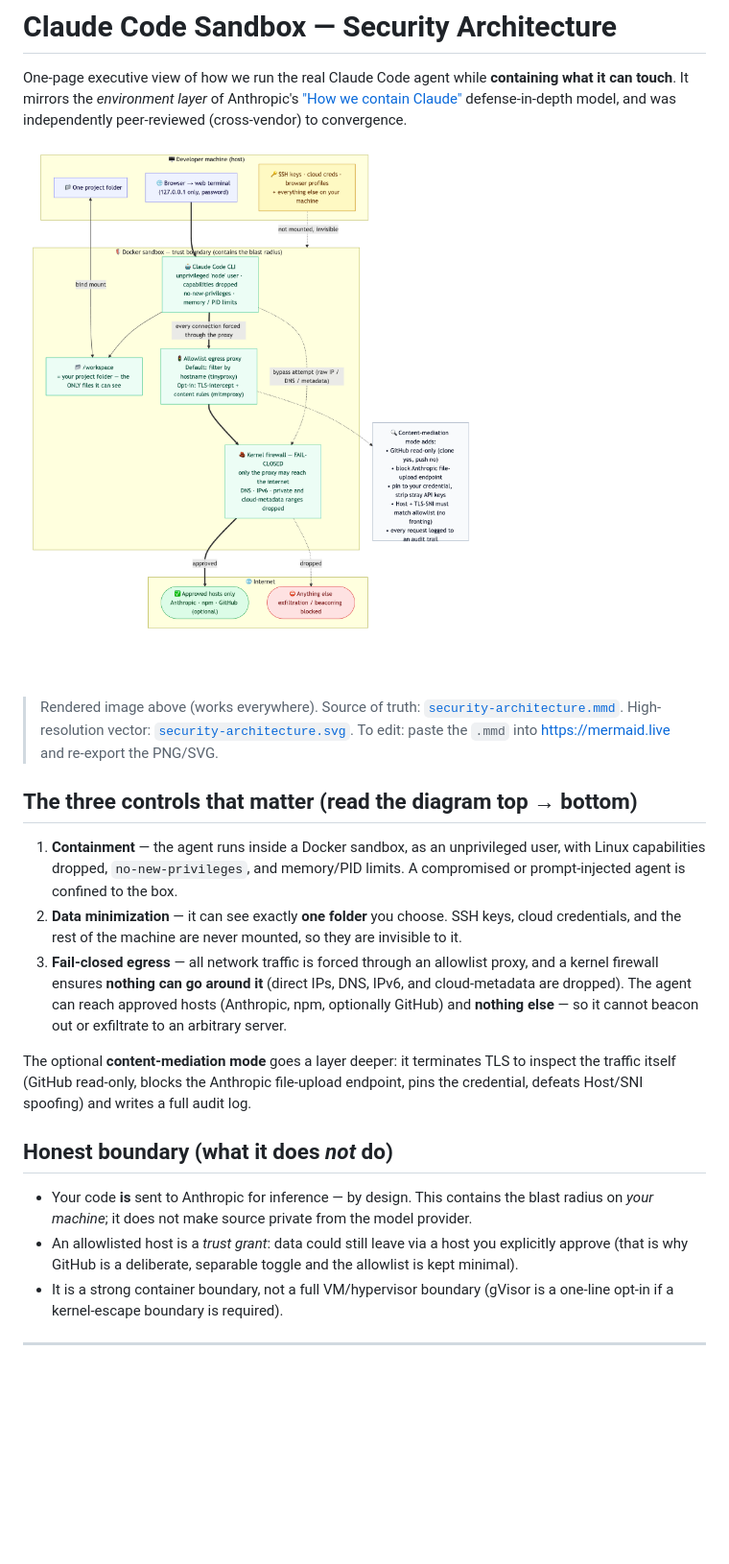
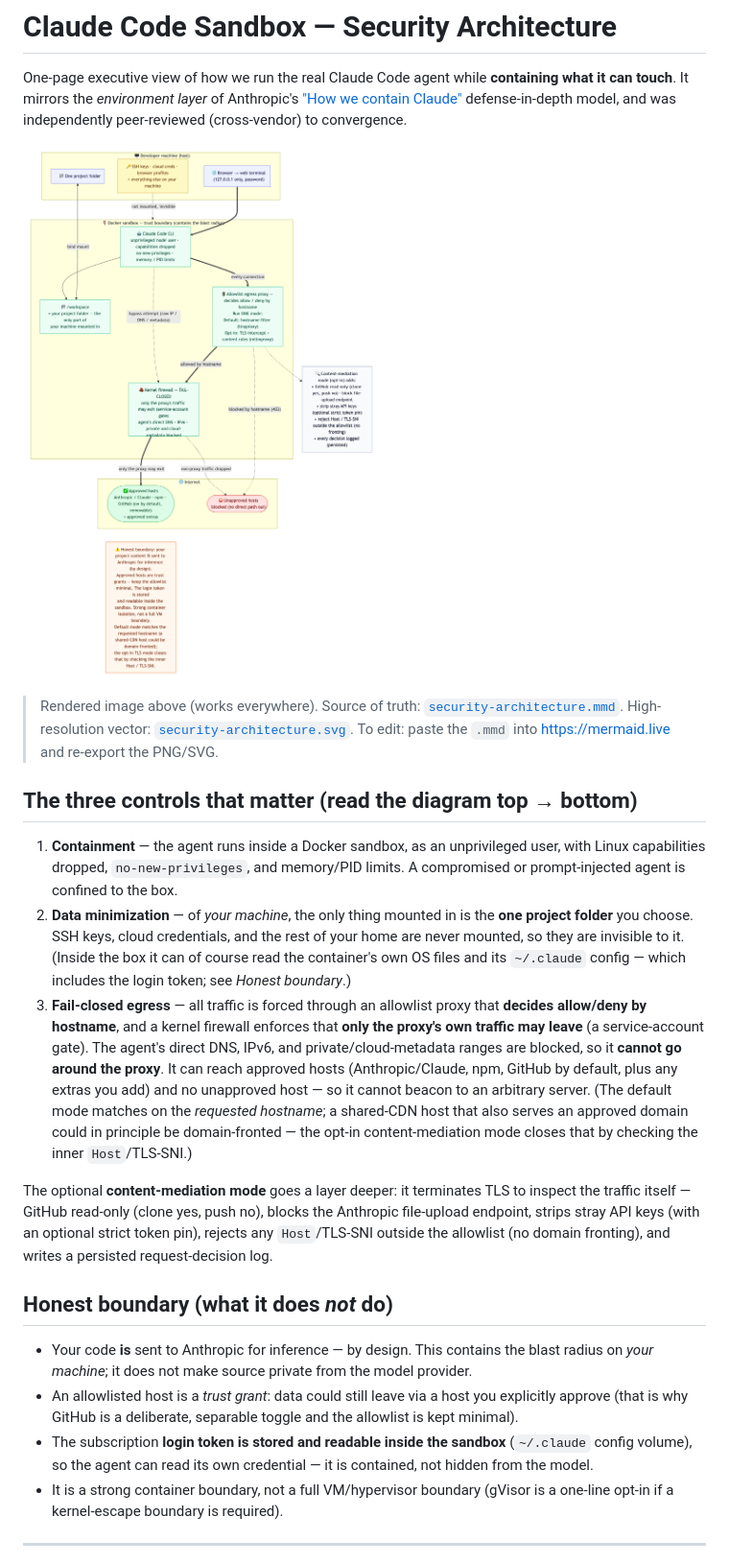
Before and after one commit to maximalfocus/coding-agent-sandbox, a Markdown page: docs/architecture/README.md, the part around one of its changes. Shown at 96% size. Drawn GitHub-style; pictures changed too: docs/architecture/security-architecture.png; blank space fills up the shorter version.

```diff
--- a/docs/architecture/README.md
+++ b/docs/architecture/README.md
@@ -16,16 +16,23 @@ defense-in-depth model, and was independently peer-reviewed (cross-vendor) to co
 1. **Containment** — the agent runs inside a Docker sandbox, as an unprivileged user, with Linux
    capabilities dropped, `no-new-privileges`, and memory/PID limits. A compromised or
    prompt-injected agent is confined to the box.
-2. **Data minimization** — it can see exactly **one folder** you choose. SSH keys, cloud
-   credentials, and the rest of the machine are never mounted, so they are invisible to it.
-3. **Fail-closed egress** — all network traffic is forced through an allowlist proxy, and a kernel
-   firewall ensures **nothing can go around it** (direct IPs, DNS, IPv6, and cloud-metadata are
-   dropped). The agent can reach approved hosts (Anthropic, npm, optionally GitHub) and **nothing
-   else** — so it cannot beacon out or exfiltrate to an arbitrary server.
+2. **Data minimization** — of *your machine*, the only thing mounted in is the **one project folder**
+   you choose. SSH keys, cloud credentials, and the rest of your home are never mounted, so they are
+   invisible to it. (Inside the box it can of course read the container's own OS files and its
+   `~/.claude` config — which includes the login token; see *Honest boundary*.)
+3. **Fail-closed egress** — all traffic is forced through an allowlist proxy that **decides allow/deny
+   by hostname**, and a kernel firewall enforces that **only the proxy's own traffic may leave**
+   (a service-account gate). The agent's direct DNS, IPv6, and private/cloud-metadata ranges are
+   blocked, so it **cannot go around the proxy**. It can reach approved hosts (Anthropic/Claude, npm,
+   GitHub by default, plus any extras you add) and no unapproved host — so it cannot beacon to an
+   arbitrary server. (The default mode matches on the *requested hostname*; a shared-CDN host that
+   also serves an approved domain could in principle be domain-fronted — the opt-in content-mediation
+   mode closes that by checking the inner `Host`/TLS-SNI.)
 
 The optional **content-mediation mode** goes a layer deeper: it terminates TLS to inspect the
-traffic itself (GitHub read-only, blocks the Anthropic file-upload endpoint, pins the credential,
-defeats Host/SNI spoofing) and writes a full audit log.
+traffic itself — GitHub read-only (clone yes, push no), blocks the Anthropic file-upload endpoint,
+strips stray API keys (with an optional strict token pin), rejects any `Host`/TLS-SNI outside the
+allowlist (no domain fronting), and writes a persisted request-decision log.
 
 ## Honest boundary (what it does *not* do)
 
@@ -33,6 +40,8 @@ defeats Host/SNI spoofing) and writes a full audit log.
   *your machine*; it does not make source private from the model provider.
 - An allowlisted host is a *trust grant*: data could still leave via a host you explicitly approve
   (that is why GitHub is a deliberate, separable toggle and the allowlist is kept minimal).
+- The subscription **login token is stored and readable inside the sandbox** (`~/.claude` config
+  volume), so the agent can read its own credential — it is contained, not hidden from the model.
 - It is a strong container boundary, not a full VM/hypervisor boundary (gVisor is a one-line opt-in
   if a kernel-escape boundary is required).
 
```
Also changed, not shown: other parts of docs/architecture/README.md (+16 -10 lines), 2 other files.
